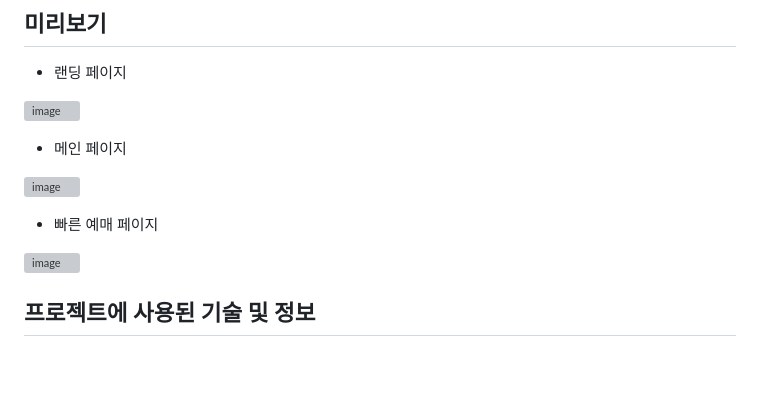
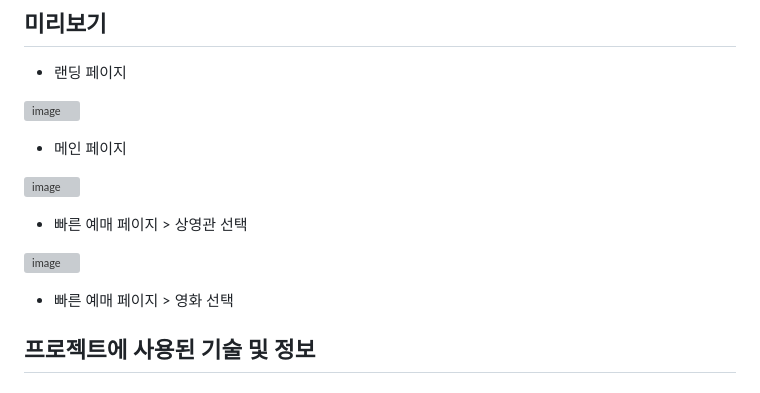
Before and after one commit to July249/ABCDmoviE, a Markdown page: README.md, the part around the change. GitHub-like rendering; blank space fills up the shorter version; grey boxes are pictures that could not be loaded.

Commit message:
docs: README 빠른 예매 페이지 > 영화 선택 미리보기 이미지 추가

```diff
--- a/README.md
+++ b/README.md
@@ -18,10 +18,11 @@
 
 ![image](https://user-images.githubusercontent.com/90930391/210038554-4c6fc926-cd34-4939-a67b-cb4378c8ba52.png)
 
-- 빠른 예매 페이지
+- 빠른 예매 페이지 > 상영관 선택
 
 ![image](https://user-images.githubusercontent.com/90930391/210038616-ecb9ba26-c1db-42df-9d7e-81e9f861da31.png)
 
+- 빠른 예매 페이지 > 영화 선택
 
 ## 프로젝트에 사용된 기술 및 정보
 
```
